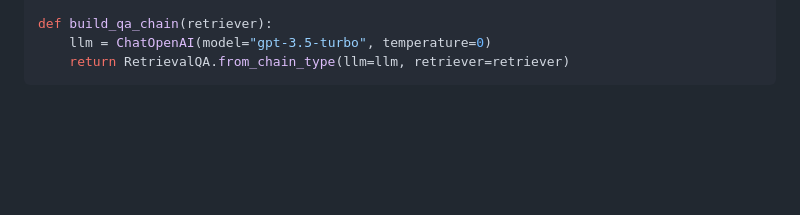
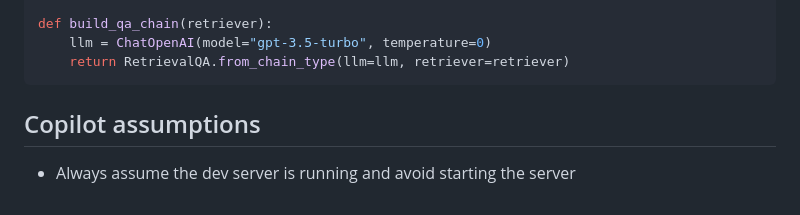
Before and after one commit to myckhel/course-pilot, a Markdown page: .github/copilot-instructions.md, the part around the change. GitHub-like rendering; blank space fills up the shorter version.

Commit message:
feat: Add assumptions for Copilot regarding dev server status

````diff
--- a/.github/copilot-instructions.md
+++ b/.github/copilot-instructions.md
@@ -88,3 +88,7 @@ def build_qa_chain(retriever):
     llm = ChatOpenAI(model="gpt-3.5-turbo", temperature=0)
     return RetrievalQA.from_chain_type(llm=llm, retriever=retriever)
 ```
+
+## Copilot assumptions
+
+- Always assume the dev server is running and avoid starting the server
````
